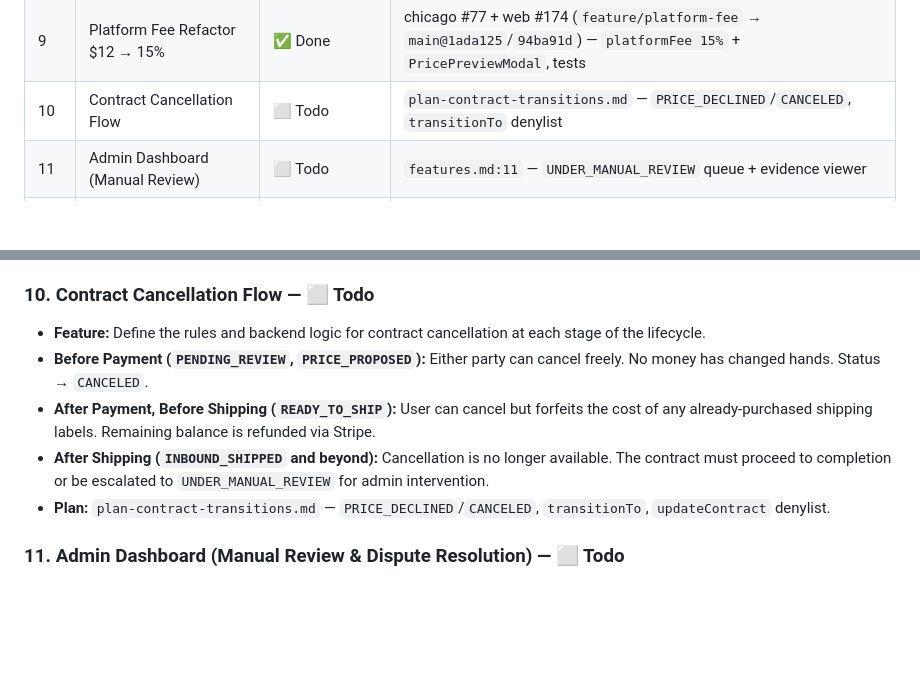
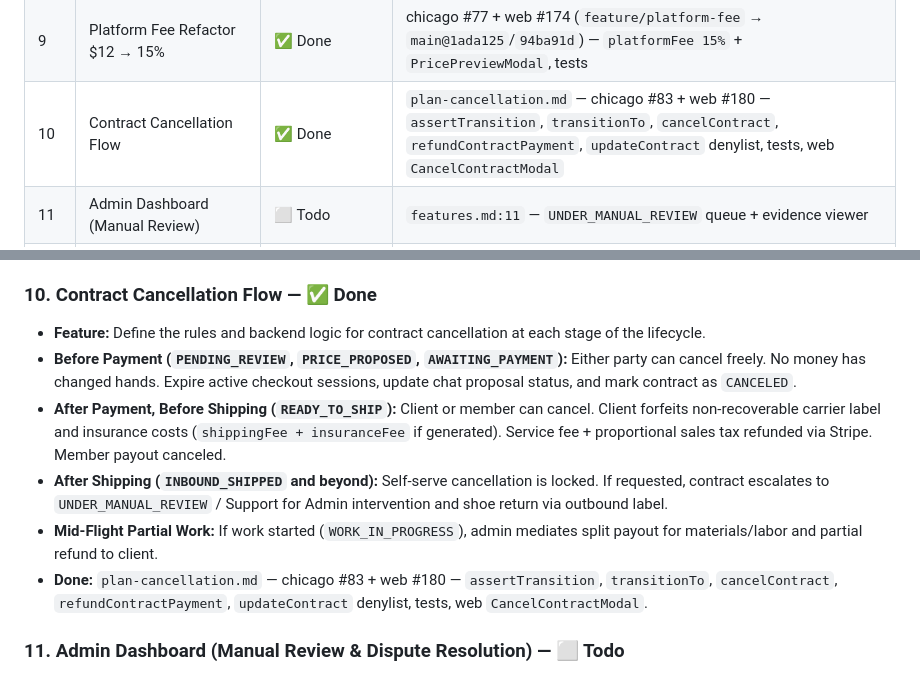
Before and after one commit to The-Sneaker-Society/chicago, a Markdown page: features.md, 2 parts joined by grey strips. Rendered like a GitHub page; blank space fills up the shorter version.

Commit message:
docs: mark cancellation flow done (#83, web #180)

```diff
--- a/features.md
+++ b/features.md
@@ -18,7 +18,7 @@ This document translates the Smart Contract Lifecycle into actionable technical
 | 7 | Billing, Receipts & Payout Dashboards | ✅ Done (core) · 🚧 polish | Itemized Service+Shipping+Insurance `line_items` + receipts done in #80; member in-app payout breakdown + Express login link still todo |
 | 8 | Notification System (Email + In-App) | ⬜ Todo | `features.md:8` — SendGrid/Resend + badges |
 | 9 | Platform Fee Refactor $12 → 15% | ✅ Done | chicago #77 + web #174 (`feature/platform-fee` → `main@1ada125`/`94ba91d`) — `platformFee 15%` + `PricePreviewModal`, tests |
-| 10 | Contract Cancellation Flow | ⬜ Todo | `plan-contract-transitions.md` — `PRICE_DECLINED`/`CANCELED`, `transitionTo` denylist |
+| 10 | Contract Cancellation Flow | ✅ Done | `plan-cancellation.md` — chicago #83 + web #180 — `assertTransition`, `transitionTo`, `cancelContract`, `refundContractPayment`, `updateContract` denylist, tests, web `CancelContractModal` |
 | 11 | Admin Dashboard (Manual Review) | ⬜ Todo | `features.md:11` — `UNDER_MANUAL_REVIEW` queue + evidence viewer |
 | 12 | Sales Tax Collection & Remittance | ✅ Done (code) · 🔒 dashboard | `plan-taxes.md` — chicago #82 + web #179 — `automatic_tax` + per-line tax codes, prefilled customer, tax-excluded payout, `taxFee` receipt rows; needs Stripe Dashboard tax registrations (§4) before prod |
 | P2-1 | Digital Authentication (CheckCheck) | ⬜ Todo | `features.md: P2-1` |
@@ -82,12 +82,13 @@ This document translates the Smart Contract Lifecycle into actionable technical
 *   **Implementation:** Calculate `platformFeeCents = Math.round(servicePrice * 0.15 * 100)` dynamically in the `createPaymentIntent` function and store it in contract metadata.
 *   **Done:** `chicago#77` `platformFee` 15% in `stripe.service`, `contract.service` `payoutAmount`, `sneaker-web#174` `PricePreviewModal` + `ContractDetailsPage`, tests 16.
 
-### 10. Contract Cancellation Flow — ⬜ Todo
+### 10. Contract Cancellation Flow — ✅ Done
 *   **Feature:** Define the rules and backend logic for contract cancellation at each stage of the lifecycle.
-*   **Before Payment (`PENDING_REVIEW`, `PRICE_PROPOSED`):** Either party can cancel freely. No money has changed hands. Status → `CANCELED`.
-*   **After Payment, Before Shipping (`READY_TO_SHIP`):** User can cancel but forfeits the cost of any already-purchased shipping labels. Remaining balance is refunded via Stripe.
-*   **After Shipping (`INBOUND_SHIPPED` and beyond):** Cancellation is no longer available. The contract must proceed to completion or be escalated to `UNDER_MANUAL_REVIEW` for admin intervention.
-*   **Plan:** `plan-contract-transitions.md` — `PRICE_DECLINED`/`CANCELED`, `transitionTo`, `updateContract` denylist.
+*   **Before Payment (`PENDING_REVIEW`, `PRICE_PROPOSED`, `AWAITING_PAYMENT`):** Either party can cancel freely. No money has changed hands. Expire active checkout sessions, update chat proposal status, and mark contract as `CANCELED`.
+*   **After Payment, Before Shipping (`READY_TO_SHIP`):** Client or member can cancel. Client forfeits non-recoverable carrier label and insurance costs (`shippingFee + insuranceFee` if generated). Service fee + proportional sales tax refunded via Stripe. Member payout canceled.
+*   **After Shipping (`INBOUND_SHIPPED` and beyond):** Self-serve cancellation is locked. If requested, contract escalates to `UNDER_MANUAL_REVIEW` / Support for Admin intervention and shoe return via outbound label.
+*   **Mid-Flight Partial Work:** If work started (`WORK_IN_PROGRESS`), admin mediates split payout for materials/labor and partial refund to client.
+*   **Done:** `plan-cancellation.md` — chicago #83 + web #180 — `assertTransition`, `transitionTo`, `cancelContract`, `refundContractPayment`, `updateContract` denylist, tests, web `CancelContractModal`.
 
 ### 11. Admin Dashboard (Manual Review & Dispute Resolution) — ⬜ Todo
 *   **Feature:** Build an internal, admin-only web panel for the founding team to manage disputes and platform operations.
```
